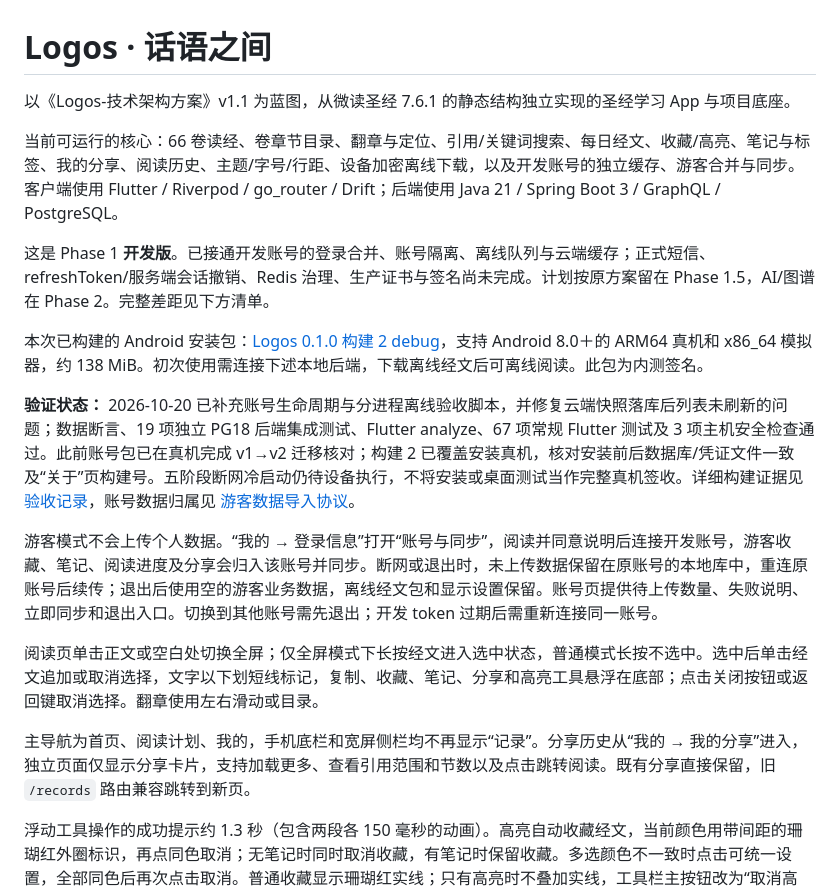
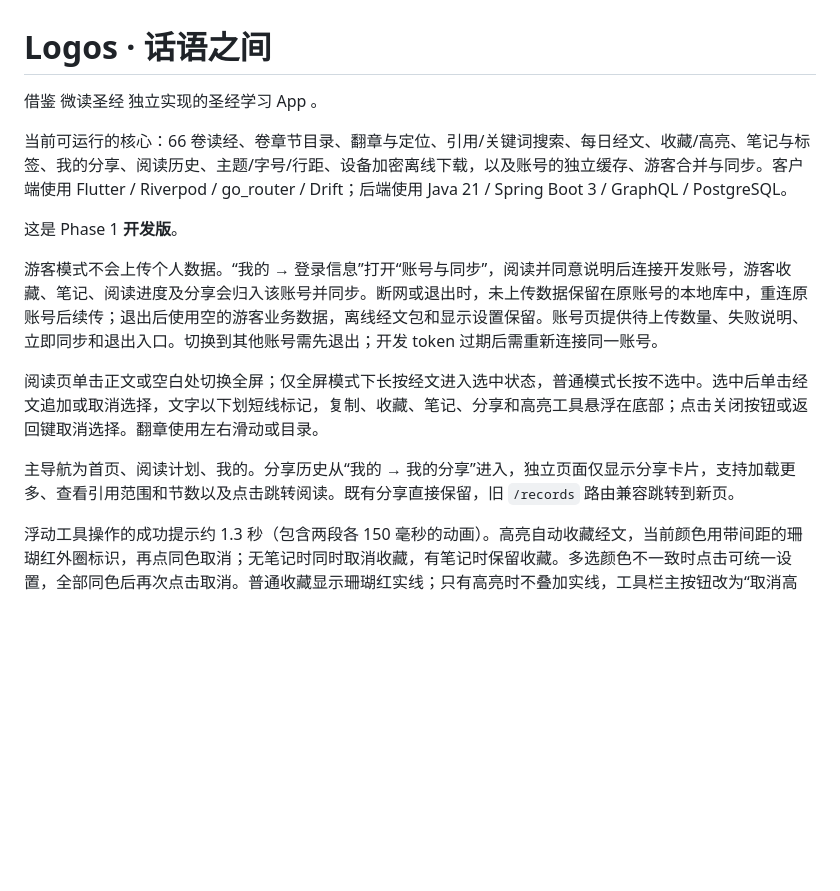
Before and after one commit to XiaoSone/Logos, a Markdown page: README.md, the part around the change. Rendered like a GitHub page; blank space fills up the shorter version.

```diff
--- a/README.md
+++ b/README.md
@@ -1,20 +1,16 @@
 # Logos · 话语之间
 
-以《Logos-技术架构方案》v1.1 为蓝图，从微读圣经 7.6.1 的静态结构独立实现的圣经学习 App 与项目底座。
+借鉴 微读圣经 独立实现的圣经学习 App 。
 
-当前可运行的核心：66 卷读经、卷章节目录、翻章与定位、引用/关键词搜索、每日经文、收藏/高亮、笔记与标签、我的分享、阅读历史、主题/字号/行距、设备加密离线下载，以及开发账号的独立缓存、游客合并与同步。客户端使用 Flutter / Riverpod / go_router / Drift；后端使用 Java 21 / Spring Boot 3 / GraphQL / PostgreSQL。
+当前可运行的核心：66 卷读经、卷章节目录、翻章与定位、引用/关键词搜索、每日经文、收藏/高亮、笔记与标签、我的分享、阅读历史、主题/字号/行距、设备加密离线下载，以及账号的独立缓存、游客合并与同步。客户端使用 Flutter / Riverpod / go_router / Drift；后端使用 Java 21 / Spring Boot 3 / GraphQL / PostgreSQL。
 
-这是 Phase 1 **开发版**。已接通开发账号的登录合并、账号隔离、离线队列与云端缓存；正式短信、refreshToken/服务端会话撤销、Redis 治理、生产证书与签名尚未完成。计划按原方案留在 Phase 1.5，AI/图谱在 Phase 2。完整差距见下方清单。
-
-本次已构建的 Android 安装包：[Logos 0.1.0 构建 2 debug](dist/logos-0.1.0-debug.apk)，支持 Android 8.0＋的 ARM64 真机和 x86_64 模拟器，约 138 MiB。初次使用需连接下述本地后端，下载离线经文后可离线阅读。此包为内测签名。
-
-**验证状态：** 2026-10-20 已补充账号生命周期与分进程离线验收脚本，并修复云端快照落库后列表未刷新的问题；数据断言、19 项独立 PG18 后端集成测试、Flutter analyze、67 项常规 Flutter 测试及 3 项主机安全检查通过。此前账号包已在真机完成 v1→v2 迁移核对；构建 2 已覆盖安装真机，核对安装前后数据库/凭证文件一致及“关于”页构建号。五阶段断网冷启动仍待设备执行，不将安装或桌面测试当作完整真机签收。详细构建证据见 [验收记录](docs/验收记录.md)，账号数据归属见 [游客数据导入协议](docs/游客数据导入协议.md)。
+这是 Phase 1 **开发版**。
 
 游客模式不会上传个人数据。“我的 → 登录信息”打开“账号与同步”，阅读并同意说明后连接开发账号，游客收藏、笔记、阅读进度及分享会归入该账号并同步。断网或退出时，未上传数据保留在原账号的本地库中，重连原账号后续传；退出后使用空的游客业务数据，离线经文包和显示设置保留。账号页提供待上传数量、失败说明、立即同步和退出入口。切换到其他账号需先退出；开发 token 过期后需重新连接同一账号。
 
 阅读页单击正文或空白处切换全屏；仅全屏模式下长按经文进入选中状态，普通模式长按不选中。选中后单击经文追加或取消选择，文字以下划短线标记，复制、收藏、笔记、分享和高亮工具悬浮在底部；点击关闭按钮或返回键取消选择。翻章使用左右滑动或目录。
 
-主导航为首页、阅读计划、我的，手机底栏和宽屏侧栏均不再显示“记录”。分享历史从“我的 → 我的分享”进入，独立页面仅显示分享卡片，支持加载更多、查看引用范围和节数以及点击跳转阅读。既有分享直接保留，旧 `/records` 路由兼容跳转到新页。
+主导航为首页、阅读计划、我的。分享历史从“我的 → 我的分享”进入，独立页面仅显示分享卡片，支持加载更多、查看引用范围和节数以及点击跳转阅读。既有分享直接保留，旧 `/records` 路由兼容跳转到新页。
 
 浮动工具操作的成功提示约 1.3 秒（包含两段各 150 毫秒的动画）。高亮自动收藏经文，当前颜色用带间距的珊瑚红外圈标识，再点同色取消；无笔记时同时取消收藏，有笔记时保留收藏。多选颜色不一致时点击可统一设置，全部同色后再次点击取消。普通收藏显示珊瑚红实线；只有高亮时不叠加实线，工具栏主按钮改为“取消高亮”并同步取消收藏。有笔记的经文显示实线和下标圆圈数量，可与高亮共存，选中短虚线使用独立位置。全屏点击圆标可查看该节全部笔记，并可从列表进入编辑。
 
```
